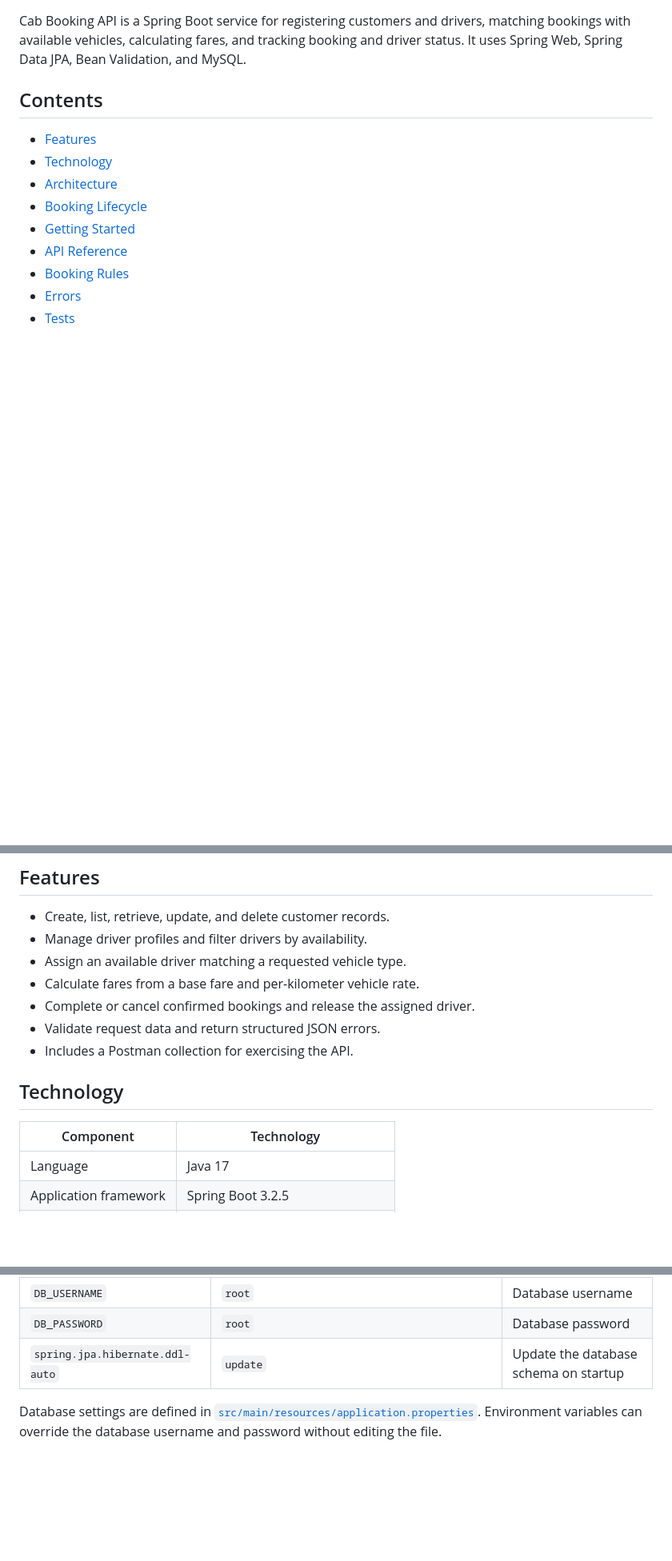
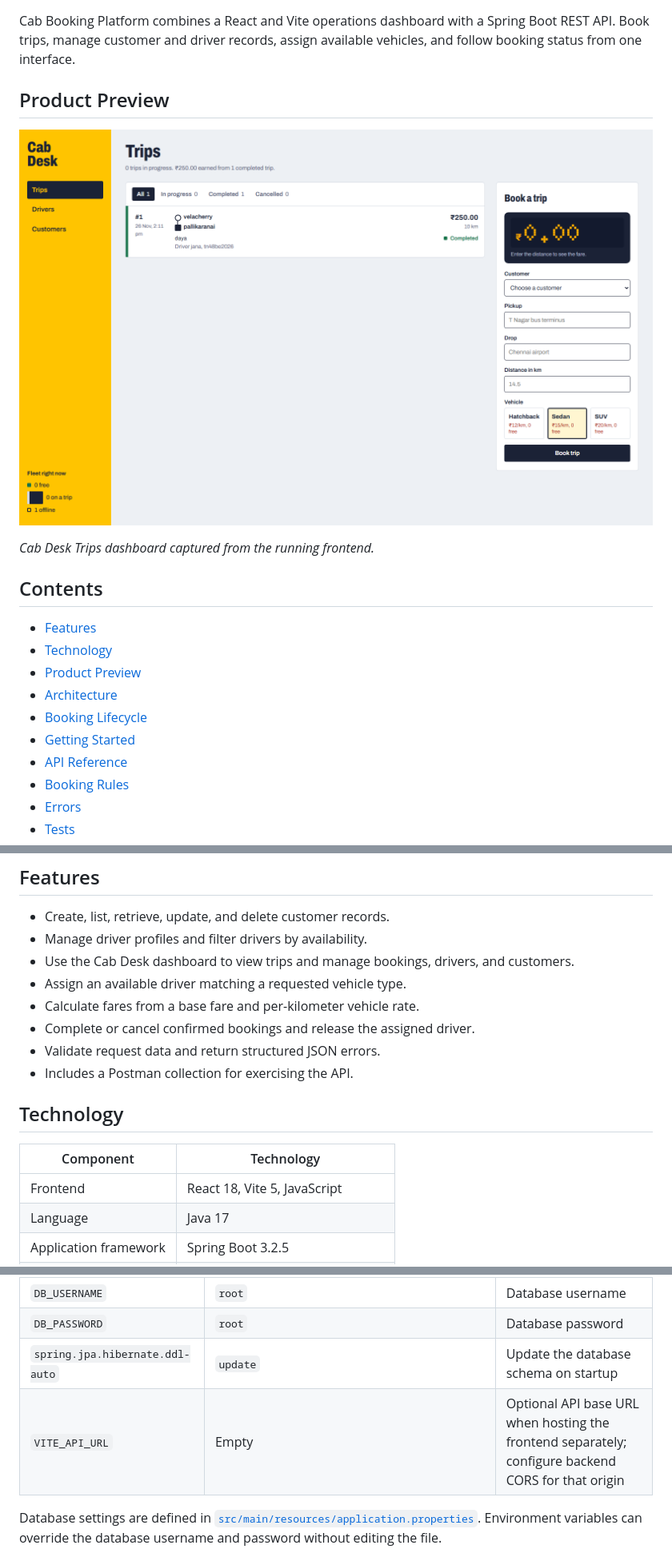
Before and after one commit to jan400/cab-booking-app, a Markdown page: README.md, 3 parts joined by grey strips. Shown at 80% size. Drawn GitHub-style; pictures changed too: docs/images/cab-desk-dashboard.png (added); blank space fills up the shorter version.

Commit message:
readme updated image

```diff
--- a/README.md
+++ b/README.md
@@ -13,12 +14,19 @@
 
 </div>
 
-Cab Booking API is a Spring Boot service for registering customers and drivers, matching bookings with available vehicles, calculating fares, and tracking booking and driver status. It uses Spring Web, Spring Data JPA, Bean Validation, and MySQL.
+Cab Booking Platform combines a React and Vite operations dashboard with a Spring Boot REST API. Book trips, manage customer and driver records, assign available vehicles, and follow booking status from one interface.
+
+## Product Preview
+
+![Cab Desk frontend dashboard showing trip management and the booking form](docs/images/cab-desk-dashboard.png)
+
+*Cab Desk Trips dashboard captured from the running frontend.*
 
 ## Contents
 
 - [Features](#features)
 - [Technology](#technology)
+- [Product Preview](#product-preview)
 - [Architecture](#architecture)
 - [Booking Lifecycle](#booking-lifecycle)
 - [Getting Started](#getting-started)
@@ -35,6 +43,7 @@ Cab Booking API is a Spring Boot service for registering customers and drivers,
 
 - Create, list, retrieve, update, and delete customer records.
 - Manage driver profiles and filter drivers by availability.
+- Use the Cab Desk dashboard to view trips and manage bookings, drivers, and customers.
 - Assign an available driver matching a requested vehicle type.
 - Calculate fares from a base fare and per-kilometer vehicle rate.
 - Complete or cancel confirmed bookings and release the assigned driver.
@@ -45,6 +54,7 @@ Cab Booking API is a Spring Boot service for registering customers and drivers,
 
 | Component | Technology |
 | --- | --- |
+| Frontend | React 18, Vite 5, JavaScript |
 | Language | Java 17 |
 | Application framework | Spring Boot 3.2.5 |
 | HTTP API | Spring Web (Spring MVC) |
@@ -254,6 +277,7 @@ The application follows a controller-service-repository structure: controllers h
 | `DB_USERNAME` | `root` | Database username |
 | `DB_PASSWORD` | `root` | Database password |
 | `spring.jpa.hibernate.ddl-auto` | `update` | Update the database schema on startup |
+| `VITE_API_URL` | Empty | Optional API base URL when hosting the frontend separately; configure backend CORS for that origin |
 
 Database settings are defined in [`src/main/resources/application.properties`](src/main/resources/application.properties). Environment variables can override the database username and password without editing the file.
 
```
Also changed, not shown: other parts of README.md (+21 -7 lines).
